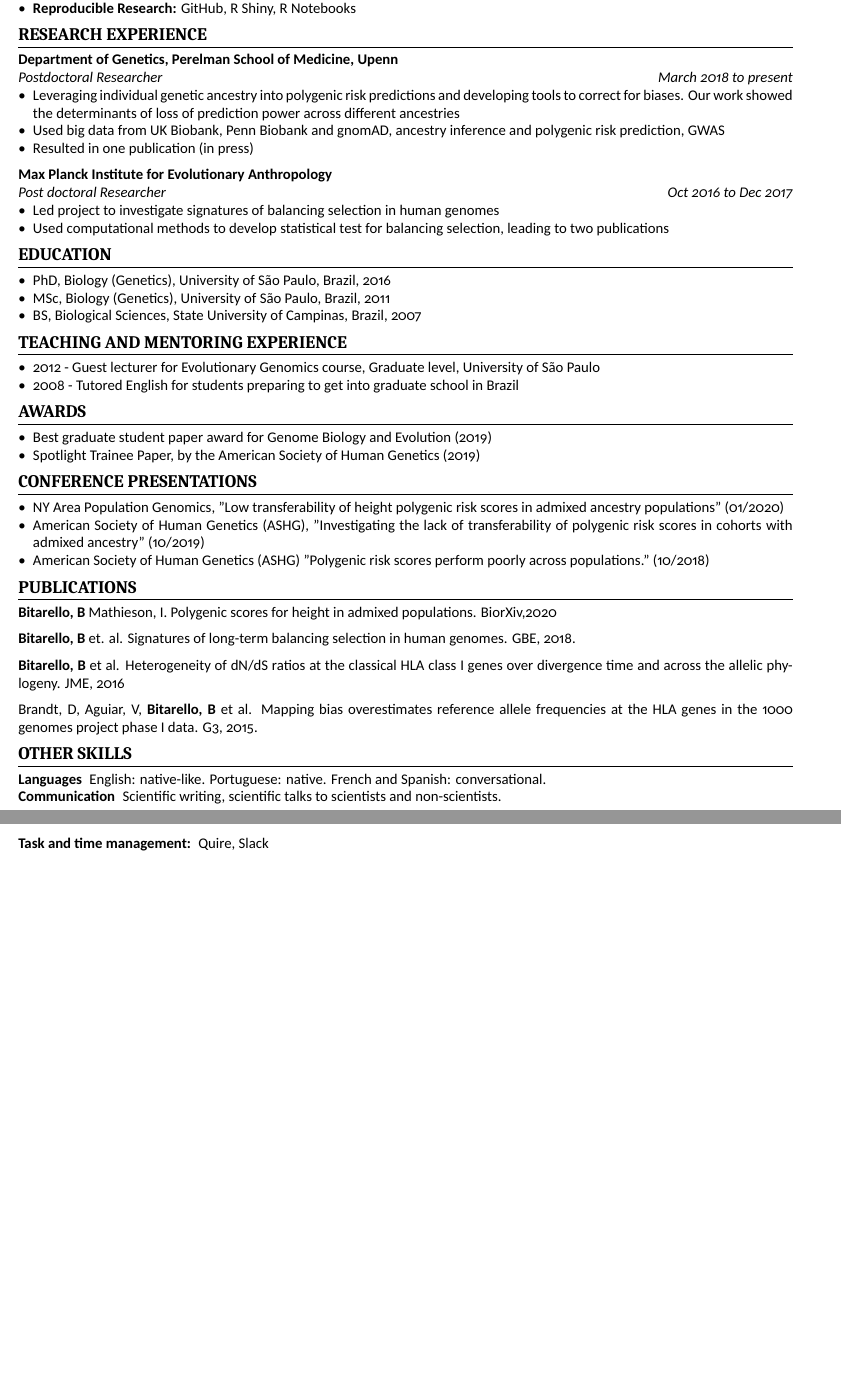
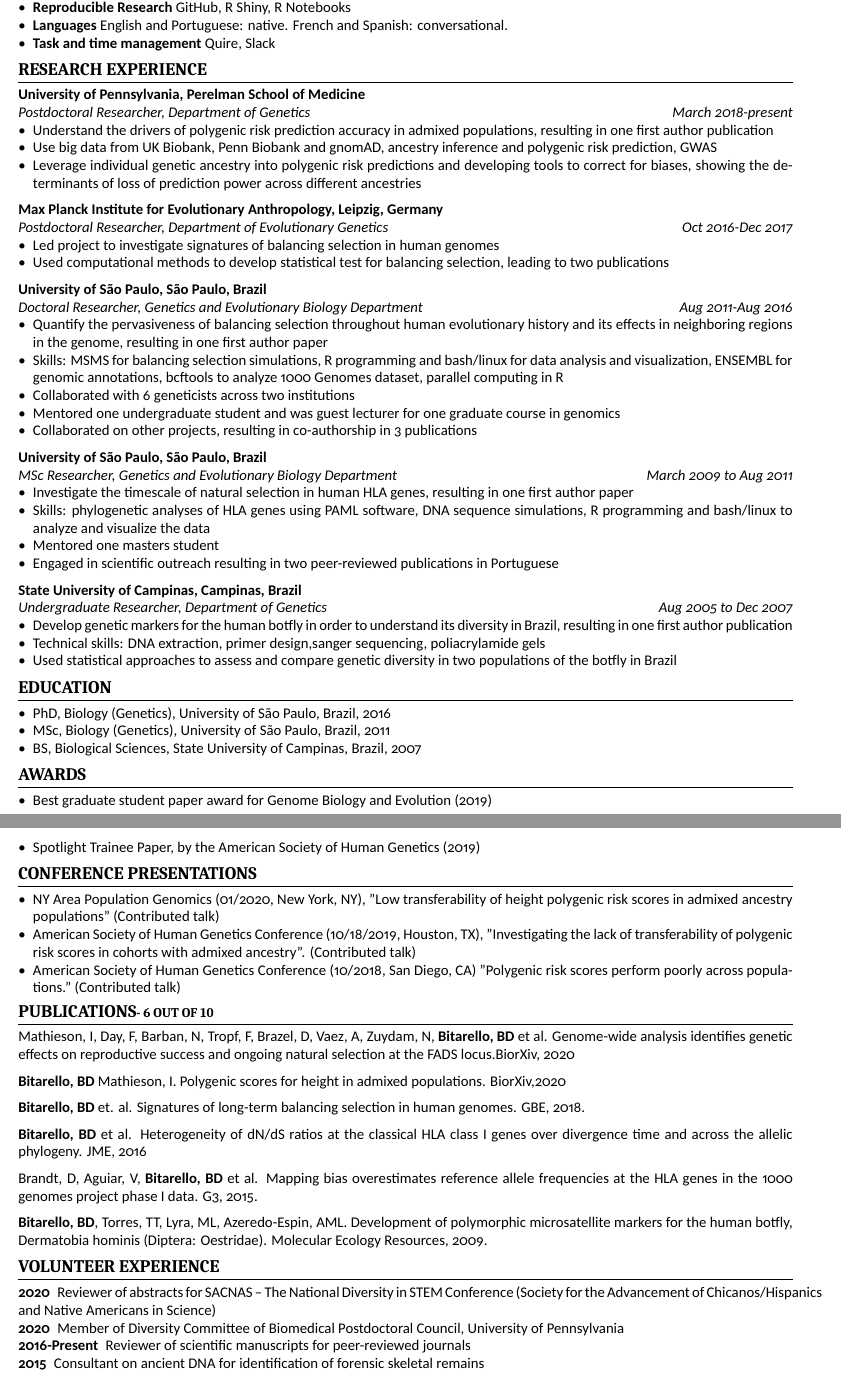
Before and after one commit to bbitarello/Plain_one_page-resum-, a LaTeX document (main.tex): two parts of pages 1 and 2 of 2, joined at a grey line, cut so that both start at the same text, the shorter picture padded with empty space. Compiled offline with XeLaTeX.

Commit message:
Updates from Overleaf

```diff
--- a/main.tex
+++ b/main.tex
@@ -35,2 +31,0 @@ barbarabitarello@gmail.com \cvinfosep linkedin.com/in/barbarabitarello/
-\item \textbf{Software:} Plink, ldpred, MSMS, SLiM, Microsoft Word, Overleaf, RStudio, VSCode, bcftools, Hail (beginner), R Shiny (beginner), Apache Spark (beginner)
-\item \textbf{Reproducible Research:} GitHub, R Shiny, R Notebooks
@@ -37,25 +35,52 @@ barbarabitarello@gmail.com \cvinfosep linkedin.com/in/barbarabitarello/
+\item \textbf{Software} Plink, ldpred, MSMS, SLiM, Microsoft Word, Overleaf, RStudio, VSCode, bcftools, Hail, Apache Spark (beginner)
+\item \textbf{Reproducible Research} GitHub, R Shiny, R Notebooks
+\item \textbf{Languages}	English and Portuguese: native. French and Spanish: conversational.
+\item \textbf{Task and time management} Quire, Slack
 \end{itemize}
 
 \section{Research Experience}
 
 %% Another custom command provide by scimisc-cv.sty.
 %% First two argumetns are typeset on the first line in bold; 3rd and 4th arguments are typset on second line in italics. 2nd, 3rd and 4th arguments are OPTIONAL
-\cvsubsection{Department of Genetics, Perelman School of Medicine, Upenn}[]
-[Postdoctoral Researcher][March 2018 to present]
+\cvsubsection{University of Pennsylvania, Perelman School of Medicine}[]
+[Postdoctoral Researcher, Department of Genetics][March 2018-present]
 
 \begin{itemize}
-\item Leveraging individual genetic ancestry into polygenic risk predictions and developing tools to correct for biases. Our work showed the determinants of loss of prediction power
-across different ancestries
-\item Used big data from UK Biobank, Penn Biobank and gnomAD, ancestry inference and polygenic risk prediction, GWAS
-\item Resulted in one publication (in press)
+\item Understand the drivers of polygenic risk prediction accuracy in admixed populations, resulting in one first author publication
+\item Use big data from UK Biobank, Penn Biobank and gnomAD, ancestry inference and polygenic risk prediction, GWAS
+\item Leverage individual genetic ancestry into polygenic risk predictions and developing tools to correct for biases, showing the determinants of loss of prediction power across different ancestries
 \end{itemize}
 
 %% An example of leaving an argument empty
-\cvsubsection{Max Planck Institute for Evolutionary Anthropology}[][Post doctoral Researcher ][Oct 2016 to Dec 2017]
+\cvsubsection{Max Planck Institute for Evolutionary Anthropology, Leipzig, Germany}[][Postdoctoral Researcher, Department of Evolutionary Genetics ][Oct 2016-Dec 2017]
 
 \begin{itemize}
 \item Led project to investigate signatures of balancing selection in human genomes
 \item Used computational methods to develop statistical test for balancing selection, leading to two publications
+\end{itemize}
+
+\cvsubsection{University of São Paulo, São Paulo, Brazil}[][Doctoral Researcher, Genetics and Evolutionary Biology Department ][Aug 2011-Aug 2016]
+\begin{itemize}
+    \item Quantify the pervasiveness of balancing selection throughout human evolutionary history and its effects in neighboring regions in the genome, resulting in one first author paper
+    \item Skills: MSMS for balancing selection simulations, R programming and bash/linux for data analysis and visualization, ENSEMBL for genomic annotations, bcftools to analyze 1000 Genomes dataset, parallel computing in R
+    \item Collaborated with 6 geneticists across two institutions
+    \item Mentored one undergraduate student and was guest lecturer for one graduate course in genomics
+    \item Collaborated on other projects, resulting in co-authorship in 3 publications
+\end{itemize}
+
+\cvsubsection{University of São Paulo, São Paulo, Brazil}[][MSc Researcher, Genetics and Evolutionary Biology Department ][March 2009 to Aug 2011]
+\begin{itemize}
+    \item Investigate the timescale of natural selection in human HLA genes, resulting in one first author paper
+    \item Skills: phylogenetic analyses of HLA genes using PAML software, DNA sequence simulations, R programming and bash/linux to analyze and visualize the data
+    \item Mentored one masters student
+    \item Engaged in scientific outreach resulting in two peer-reviewed publications in Portuguese
+\end{itemize}
+
+\cvsubsection{State University of Campinas, Campinas, Brazil}[][Undergraduate Researcher, Department of Genetics ][Aug 2005 to Dec 2007]
+\begin{itemize}
+\item Develop genetic markers for the human botfly in order to understand its diversity in Brazil, resulting in one first author publication
+\item Technical skills: DNA extraction, primer design,sanger sequencing, poliacrylamide gels
+\item Used statistical approaches to assess and compare genetic diversity in two populations of the botfly in Brazil
 \end{itemize}
 
 
@@ -67,11 +92,11 @@ across different ancestries
 \item BS, Biological Sciences, State University of Campinas, Brazil, 2007
 \end{itemize}
 
-\section{Teaching and Mentoring Experience }
-\begin{itemize}
-\item 2012 - Guest lecturer for Evolutionary Genomics course, Graduate level, University of São Paulo
-\item 2008 - Tutored English for students preparing to get into graduate school in Brazil
-\end{itemize}
+%\section{Teaching and Mentoring Experience }
+%\begin{itemize}
+%\item 2012 - Guest lecturer for Evolutionary Genomics course, Graduate level, University of São Paulo
+%\item 2008 - Tutored English for students preparing to get into graduate school in Brazil
+%\end{itemize}
 
 \section{Awards}
 \begin{itemize}
@@ -83,30 +108,38 @@ American Society of Human Genetics (2019)
 \section{Conference Presentations }
 
 \begin{itemize}
-\item  NY Area Population Genomics, "Low transferability of height polygenic risk scores in admixed ancestry populations" (01/2020)
-\item American Society of Human Genetics (ASHG), "Investigating the lack of transferability of polygenic risk scores in cohorts with admixed ancestry" (10/2019)
-\item American Society of Human Genetics (ASHG) "Polygenic risk scores perform poorly across populations." (10/2018)
+\item  NY Area Population Genomics (01/2020, New York, NY), "Low transferability of height polygenic risk scores in admixed ancestry populations" (Contributed talk)
+\item American Society of Human Genetics Conference (10/18/2019, Houston, TX), "Investigating the lack of transferability of polygenic risk scores in cohorts with admixed ancestry". (Contributed talk)
+\item American Society of Human Genetics Conference (10/2018, San Diego, CA) "Polygenic risk scores perform poorly across populations." (Contributed talk)
 \end{itemize}
 
 
-\section{Publications}
+\section{Publications\small - 6 out of 10}
 %Take the top 5-6, bold your author position
-\textbf{Bitarello, B} Mathieson, I. Polygenic scores for height in admixed populations. BiorXiv,2020
+Mathieson, I, Day, F, Barban, N, Tropf, F, Brazel, D, Vaez, A,  Zuydam, N, \textbf{Bitarello, BD} et al. Genome-wide analysis identifies genetic effects on reproductive success and ongoing natural selection at the FADS locus.BiorXiv, 2020
 
-\textbf{Bitarello, B} et. al. Signatures of long-term balancing selection in human genomes.
+\textbf{Bitarello, BD} Mathieson, I. Polygenic scores for height in admixed populations. BiorXiv,2020
+
+\textbf{Bitarello, BD} et. al. Signatures of long-term balancing selection in human genomes.
 GBE, 2018.
 
-\textbf{Bitarello, B} et al. Heterogeneity of dN/dS ratios at the classical HLA class I genes over divergence time and across the allelic phylogeny. JME, 2016
+\textbf{Bitarello, BD} et al. Heterogeneity of dN/dS ratios at the classical HLA class I genes over divergence time and across the allelic phylogeny. JME, 2016
 
-Brandt, D, Aguiar, V, \textbf{Bitarello, B} et al. Mapping bias overestimates reference allele
+Brandt, D, Aguiar, V, \textbf{Bitarello, BD} et al. Mapping bias overestimates reference allele
 frequencies at the HLA genes in the 1000 genomes project phase I data. G3, 2015.
 
-\section{Other Skills}
-\begin{description}[widest=Languages]
-\item[Languages]	English: native-like. Portuguese: native.  French and Spanish: conversational.
-\item[Communication] Scientific writing, scientific talks to scientists and non-scientists.
-\item[Task and time management:] Quire, Slack
+\textbf{Bitarello, BD}, Torres, TT,  Lyra, ML, Azeredo-Espin, AML. Development of polymorphic microsatellite markers for the human botfly, Dermatobia hominis (Diptera: Oestridae). Molecular Ecology Resources, 2009.
+
+\section{Volunteer Experience}
+%\begin{description}[widest=Languages]
+%\item[Languages]	English: native. Portuguese: native.  French and Spanish: conversational.
+%\item[Communication] Scientific writing, scientific talks to scientists and non-scientists.
+
+%\end{description}
+\begin{description}
+\item [2020] Reviewer of abstracts for SACNAS – The National Diversity in STEM Conference (Society for the Advancement of Chicanos/Hispanics and Native Americans in Science)
+\item [2020] Member of Diversity Committee of Biomedical Postdoctoral Council, University of Pennsylvania
+\item [2016-Present] Reviewer of scientific manuscripts for peer-reviewed journals
+\item [2015] Consultant on ancient DNA for identification of forensic skeletal remains
 \end{description}
-
-
 \end{document}
```
Also changed, not shown: main.tex (12 more changed lines).
